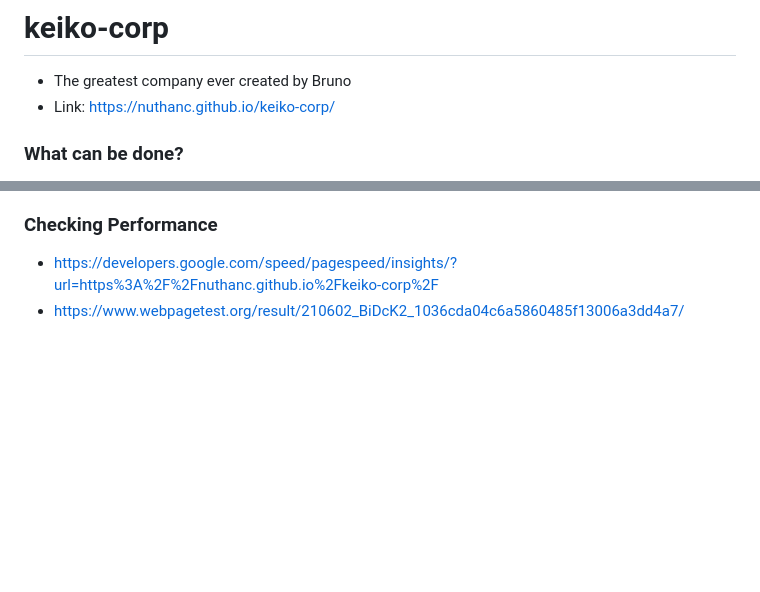
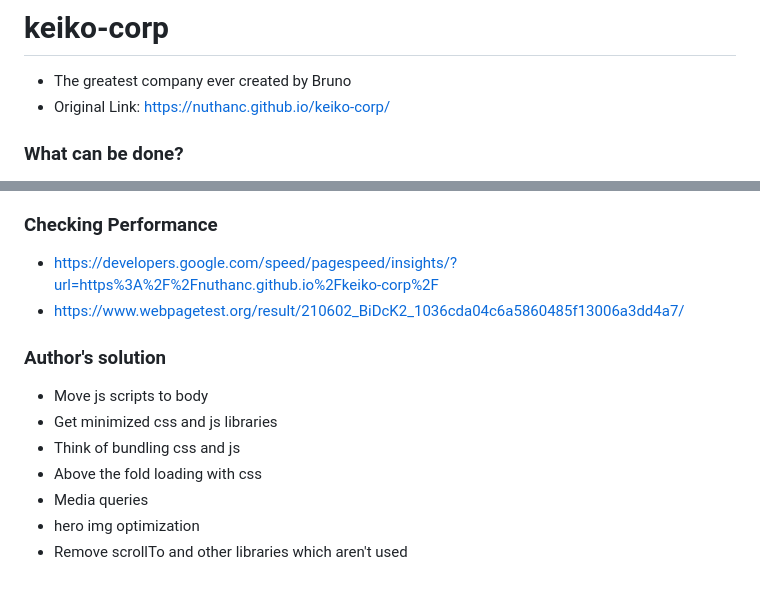
Before and after one commit to nuthanc/junior_to_senior, a Markdown page: performance/keiko-corp/README.md, 2 parts joined by grey strips. Drawn GitHub-style; blank space fills up the shorter version.

```diff
--- a/performance/keiko-corp/README.md
+++ b/performance/keiko-corp/README.md
@@ -1,7 +1,7 @@
 # keiko-corp
 
 * The greatest company ever created by Bruno
-* Link: https://nuthanc.github.io/keiko-corp/
+* Original Link: https://nuthanc.github.io/keiko-corp/
 
 
 ### What can be done?
@@ -21,3 +21,13 @@
 ### Checking Performance
 * https://developers.google.com/speed/pagespeed/insights/?url=https%3A%2F%2Fnuthanc.github.io%2Fkeiko-corp%2F
 * https://www.webpagetest.org/result/210602_BiDcK2_1036cda04c6a5860485f13006a3dd4a7/
+
+### Author's solution
+
+* Move js scripts to body
+* Get minimized css and js libraries
+* Think of bundling css and js
+* Above the fold loading with css
+* Media queries
+* hero img optimization
+* Remove scrollTo and other libraries which aren't used
```
Also changed, not shown: img/opt.png (added), 1 other file.
